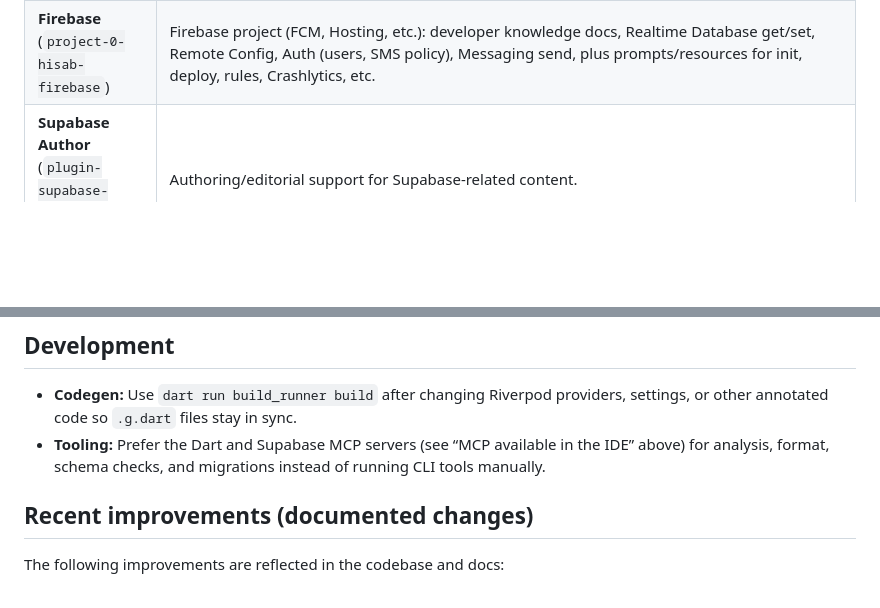
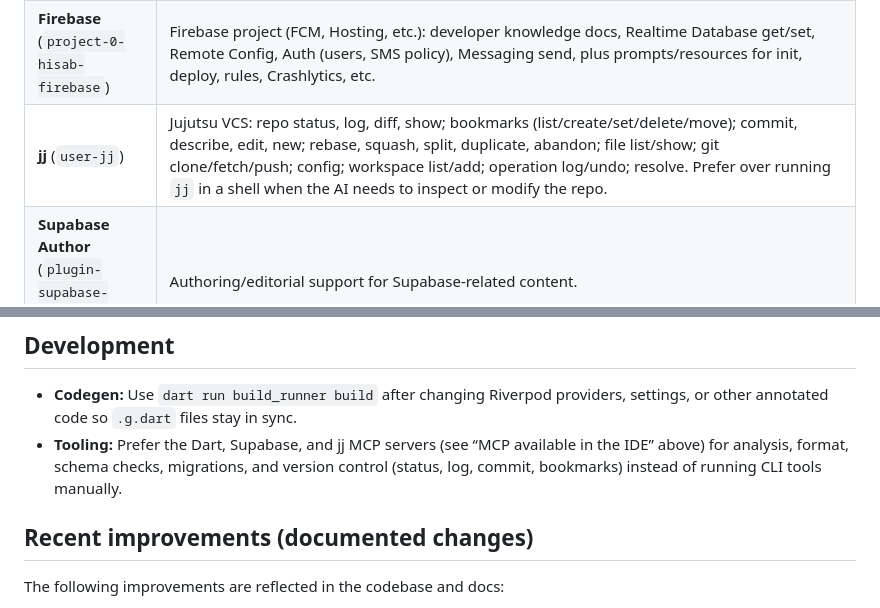
Before and after one commit to Zyzto/Hisab, a Markdown page: docs/CODEBASE.md, 2 parts joined by grey strips. Drawn GitHub-style; blank space fills up the shorter version.

```diff
--- a/docs/CODEBASE.md
+++ b/docs/CODEBASE.md
@@ -225,6 +225,7 @@ The following MCP (Model Context Protocol) servers are enabled in this project.
 | **Dart** (`user-dart`) | Dart/Flutter development: prefer over running tools in a shell. Includes `analyze_files`, `run_tests`, `dart_format`, `dart_fix`, `pub`, `pub_dev_search`, `create_project`; running apps (`launch_app`, `stop_app`, `hot_reload`, `hot_restart`), `list_devices`, `list_running_apps`, `get_app_logs`, `get_runtime_errors`; widget inspector (`get_widget_tree`, `get_selected_widget`, `set_widget_selection_mode`); and daemon/symbols (`connect_dart_tooling_daemon`, `resolve_workspace_symbol`, `hover`, `signature_help`). |
 | **cursor-ide-browser** | Web automation and testing: navigate, lock/unlock tab, snapshot page, click/type/scroll/drag, handle dialogs; `browser_tabs`, `browser_snapshot`, `browser_take_screenshot`, `browser_console_messages`, `browser_network_requests`, `browser_profile_start`/`browser_profile_stop` (CPU profiling). Lock before interactions; unlock when done. |
 | **Firebase** (`project-0-hisab-firebase`) | Firebase project (FCM, Hosting, etc.): developer knowledge docs, Realtime Database get/set, Remote Config, Auth (users, SMS policy), Messaging send, plus prompts/resources for init, deploy, rules, Crashlytics, etc. |
+| **jj** (`user-jj`) | Jujutsu VCS: repo status, log, diff, show; bookmarks (list/create/set/delete/move); commit, describe, edit, new; rebase, squash, split, duplicate, abandon; file list/show; git clone/fetch/push; config; workspace list/add; operation log/undo; resolve. Prefer over running `jj` in a shell when the AI needs to inspect or modify the repo. |
 | **Supabase Author** (`plugin-supabase-author`, if enabled) | Authoring/editorial support for Supabase-related content. |
 
 Tool descriptors (names and parameters) live under `.cursor/projects/.../mcps/<server>/tools/*.json`. Check each tool’s schema before calling.
@@ -357,7 +390,7 @@ The `test-online` job requires no additional secrets — it uses the local Supab
 ## Development
 
 - **Codegen:** Use `dart run build_runner build` after changing Riverpod providers, settings, or other annotated code so `.g.dart` files stay in sync.
-- **Tooling:** Prefer the Dart and Supabase MCP servers (see “MCP available in the IDE” above) for analysis, format, schema checks, and migrations instead of running CLI tools manually.
+- **Tooling:** Prefer the Dart, Supabase, and jj MCP servers (see “MCP available in the IDE” above) for analysis, format, schema checks, migrations, and version control (status, log, commit, bookmarks) instead of running CLI tools manually.
 
 ## Recent improvements (documented changes)
 
```
Also changed, not shown: other parts of docs/CODEBASE.md (+32 -0 lines).
